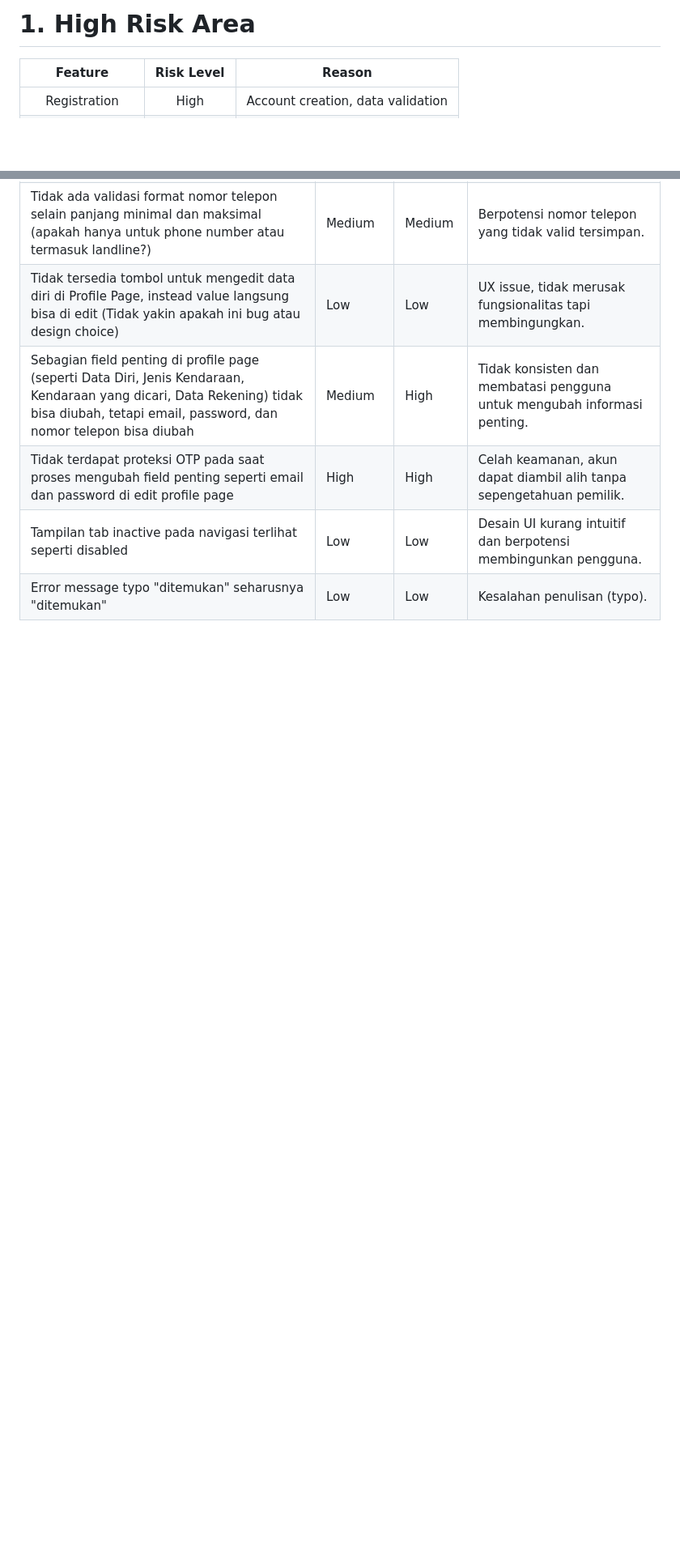
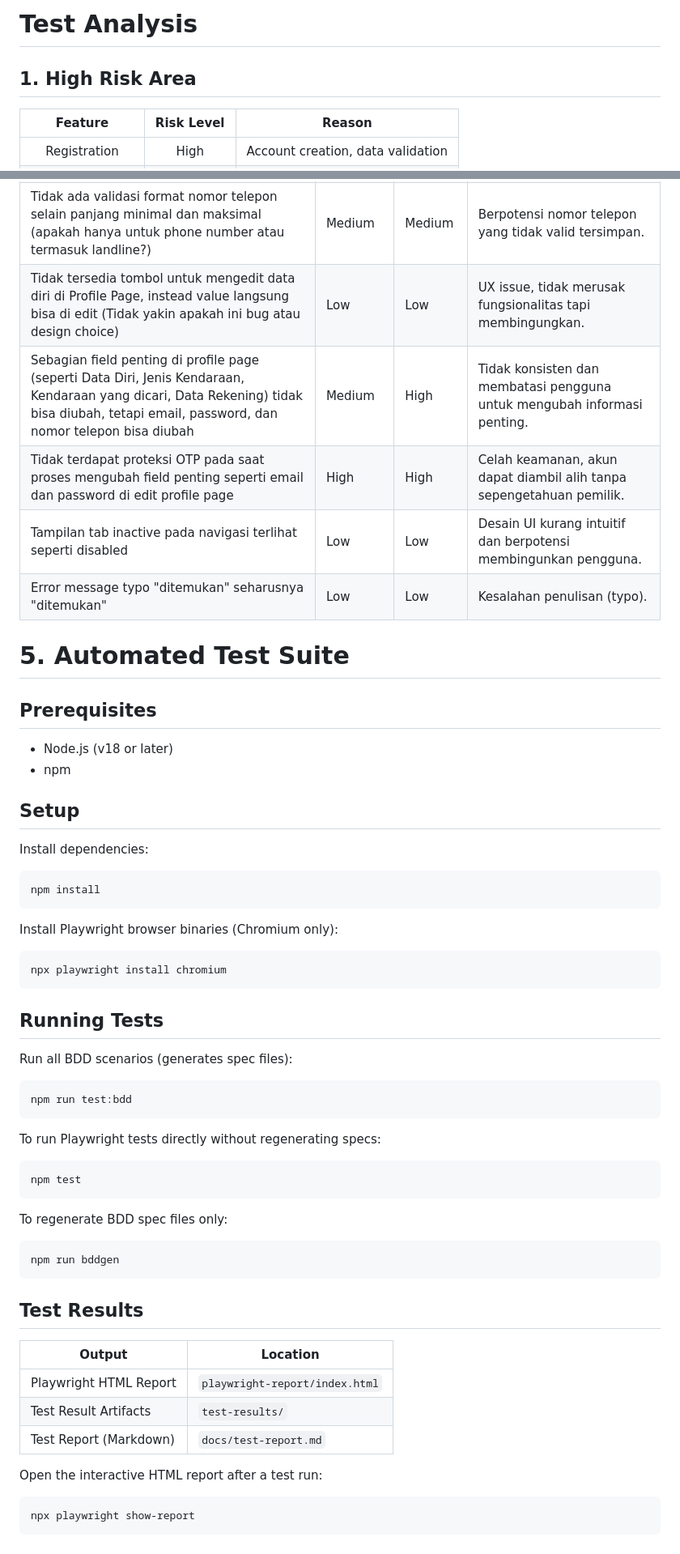
Before and after one commit to Iotatfan/lelangmobilku-automation, a Markdown page: README.md, 2 parts joined by grey strips. Shown at 81% size. Drawn GitHub-style; blank space fills up the shorter version.

Commit message:
add automation setup to readme

````diff
--- a/README.md
+++ b/README.md
@@ -1,4 +1,6 @@
-# 1. High Risk Area
+# Test Analysis
+
+## 1. High Risk Area
 
 | Feature | Risk Level | Reason |
 | :---: | :---: | :---: |
@@ -133,3 +135,51 @@ Feature: Deposit
 | Tidak terdapat proteksi OTP pada saat proses mengubah field penting seperti email dan password di edit profile page | High | High | Celah keamanan, akun dapat diambil alih tanpa sepengetahuan pemilik. |
 | Tampilan tab inactive pada navigasi terlihat seperti disabled | Low | Low | Desain UI kurang intuitif dan berpotensi membingunkan pengguna. |
 | Error message typo "ditemukan" seharusnya "ditemukan" | Low | Low | Kesalahan penulisan (typo). |
+
+# 5. Automated Test Suite
+
+## Prerequisites
+- Node.js (v18 or later)
+- npm
+
+## Setup
+
+Install dependencies:
+```bash
+npm install
+```
+
+Install Playwright browser binaries (Chromium only):
+```bash
+npx playwright install chromium
+```
+
+## Running Tests
+
+Run all BDD scenarios (generates spec files):
+```bash
+npm run test:bdd
+```
+
+To run Playwright tests directly without regenerating specs:
+```bash
+npm test
+```
+
+To regenerate BDD spec files only:
+```bash
+npm run bddgen
+```
+
+## Test Results
+
+| Output | Location |
+| --- | --- |
+| Playwright HTML Report | `playwright-report/index.html` |
+| Test Result Artifacts | `test-results/` |
+| Test Report (Markdown) | `docs/test-report.md` |
+
+Open the interactive HTML report after a test run:
+```bash
+npx playwright show-report
+```
````
